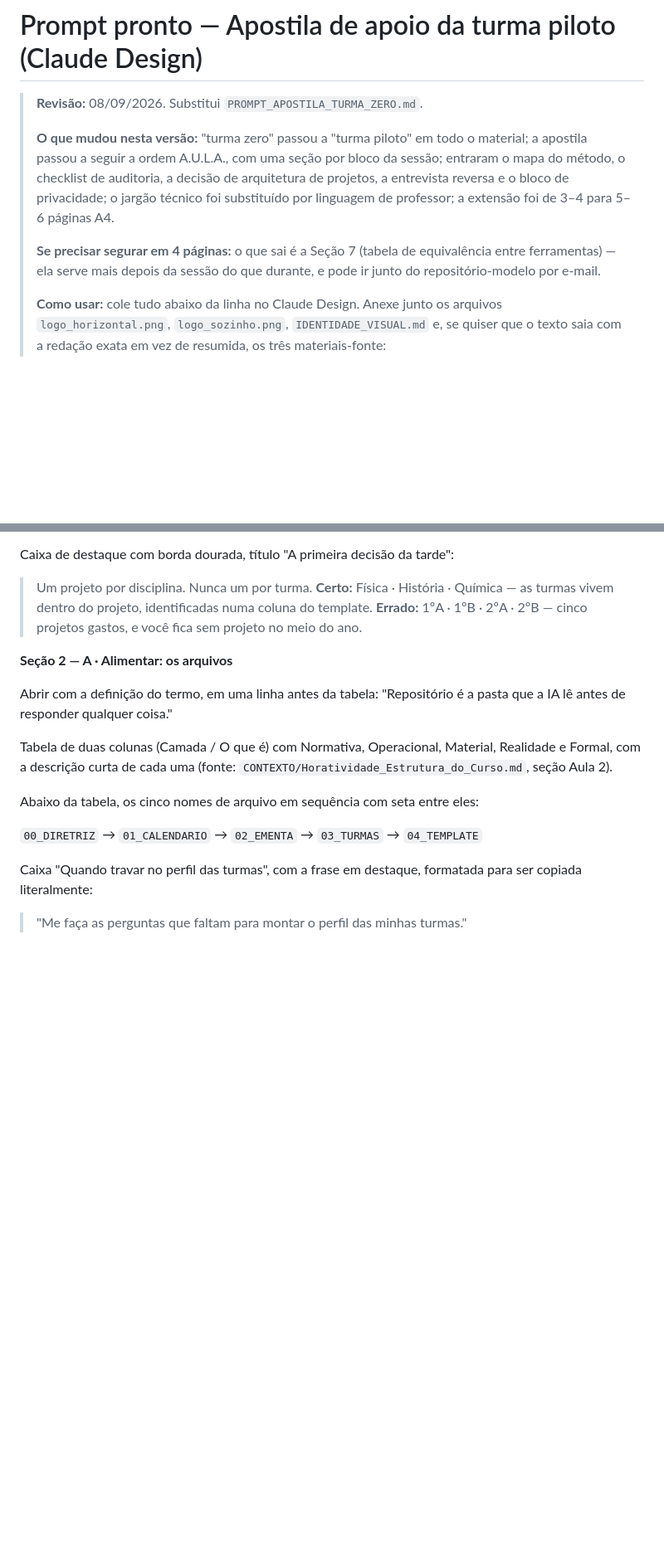
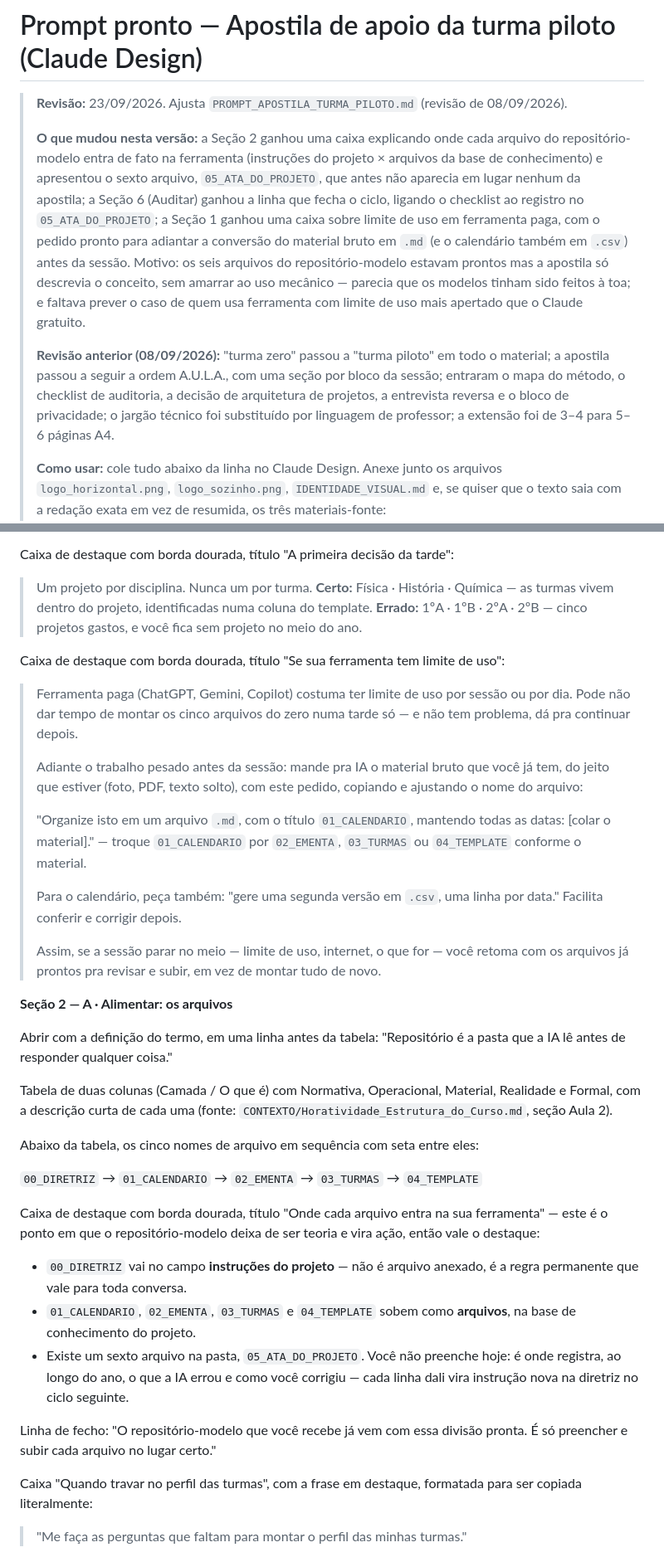
Before and after one commit to jonas-pinheiro/horatividade, a Markdown page: PROMPT_APOSTILA_TURMA_PILOTO.md, 2 parts joined by grey strips. Shown at 83% size. Rendered like a GitHub page; blank space fills up the shorter version.

Commit message:
Amarra a apostila da turma piloto ao uso mecânico do repositório-modelo
Seção 2 agora explica onde cada arquivo entra na ferramenta (instruções
do projeto x arquivos) e apresenta o sexto arquivo, 05_ATA_DO_PROJETO,
que não aparecia em lugar nenhum. Seção 6 fecha o ciclo ligando o
checklist de auditoria a esse registro. Seção 1 ganha aviso sobre
limite de uso em ferramenta paga, com o pedido pronto para adiantar a
conversão do material bruto em .md/.csv antes da sessão. Teto de
páginas removido — o conteúdo decide a extensão.

```diff
--- a/PROMPT_APOSTILA_TURMA_PILOTO.md
+++ b/PROMPT_APOSTILA_TURMA_PILOTO.md
@@ -1,10 +1,10 @@
 # Prompt pronto — Apostila de apoio da turma piloto (Claude Design)
 
-> **Revisão:** 08/09/2026. Substitui `PROMPT_APOSTILA_TURMA_ZERO.md`.
+> **Revisão:** 23/09/2026. Ajusta `PROMPT_APOSTILA_TURMA_PILOTO.md` (revisão de 08/09/2026).
 >
-> **O que mudou nesta versão:** "turma zero" passou a "turma piloto" em todo o material; a apostila passou a seguir a ordem A.U.L.A., com uma seção por bloco da sessão; entraram o mapa do método, o checklist de auditoria, a decisão de arquitetura de projetos, a entrevista reversa e o bloco de privacidade; o jargão técnico foi substituído por linguagem de professor; a extensão foi de 3–4 para 5–6 páginas A4.
+> **O que mudou nesta versão:** a Seção 2 ganhou uma caixa explicando onde cada arquivo do repositório-modelo entra de fato na ferramenta (instruções do projeto × arquivos da base de conhecimento) e apresentou o sexto arquivo, `05_ATA_DO_PROJETO`, que antes não aparecia em lugar nenhum da apostila; a Seção 6 (Auditar) ganhou a linha que fecha o ciclo, ligando o checklist ao registro no `05_ATA_DO_PROJETO`; a Seção 1 ganhou uma caixa sobre limite de uso em ferramenta paga, com o pedido pronto para adiantar a conversão do material bruto em `.md` (e o calendário também em `.csv`) antes da sessão. Motivo: os seis arquivos do repositório-modelo estavam prontos mas a apostila só descrevia o conceito, sem amarrar ao uso mecânico — parecia que os modelos tinham sido feitos à toa; e faltava prever o caso de quem usa ferramenta com limite de uso mais apertado que o Claude gratuito.
 >
-> **Se precisar segurar em 4 páginas:** o que sai é a Seção 7 (tabela de equivalência entre ferramentas) — ela serve mais depois da sessão do que durante, e pode ir junto do repositório-modelo por e-mail.
+> **Revisão anterior (08/09/2026):** "turma zero" passou a "turma piloto" em todo o material; a apostila passou a seguir a ordem A.U.L.A., com uma seção por bloco da sessão; entraram o mapa do método, o checklist de auditoria, a decisão de arquitetura de projetos, a entrevista reversa e o bloco de privacidade; o jargão técnico foi substituído por linguagem de professor; a extensão foi de 3–4 para 5–6 páginas A4.
 >
 > **Como usar:** cole tudo abaixo da linha no Claude Design. Anexe junto os arquivos `logo_horizontal.png`, `logo_sozinho.png`, `IDENTIDADE_VISUAL.md` e, se quiser que o texto saia com a redação exata em vez de resumida, os três materiais-fonte: `produto/principal/00_checklist_prerequisitos.md`, `produto/principal/01_tabela_equivalencia_ferramentas.md` e `produto/principal/03_bloco_diretriz_comentado.md`.
 >
@@ -62,6 +62,18 @@ Caixa de destaque com borda dourada, título "A primeira decisão da tarde":
 > **Certo:** Física · História · Química — as turmas vivem dentro do projeto, identificadas numa coluna do template.
 > **Errado:** 1ºA · 1ºB · 2ºA · 2ºB — cinco projetos gastos, e você fica sem projeto no meio do ano.
 
+Caixa de destaque com borda dourada, título "Se sua ferramenta tem limite de uso":
+
+> Ferramenta paga (ChatGPT, Gemini, Copilot) costuma ter limite de uso por sessão ou por dia. Pode não dar tempo de montar os cinco arquivos do zero numa tarde só — e não tem problema, dá pra continuar depois.
+>
+> Adiante o trabalho pesado antes da sessão: mande pra IA o material bruto que você já tem, do jeito que estiver (foto, PDF, texto solto), com este pedido, copiando e ajustando o nome do arquivo:
+>
+> "Organize isto em um arquivo `.md`, com o título `01_CALENDARIO`, mantendo todas as datas: [colar o material]." — troque `01_CALENDARIO` por `02_EMENTA`, `03_TURMAS` ou `04_TEMPLATE` conforme o material.
+>
+> Para o calendário, peça também: "gere uma segunda versão em `.csv`, uma linha por data." Facilita conferir e corrigir depois.
+>
+> Assim, se a sessão parar no meio — limite de uso, internet, o que for — você retoma com os arquivos já prontos pra revisar e subir, em vez de montar tudo de novo.
+
 **Seção 2 — A · Alimentar: os arquivos**
 
 Abrir com a definição do termo, em uma linha antes da tabela: "Repositório é a pasta que a IA lê antes de responder qualquer coisa."
@@ -71,6 +83,14 @@ Tabela de duas colunas (Camada / O que é) com Normativa, Operacional, Material,
 Abaixo da tabela, os cinco nomes de arquivo em sequência com seta entre eles:
 
 `00_DIRETRIZ` → `01_CALENDARIO` → `02_EMENTA` → `03_TURMAS` → `04_TEMPLATE`
+
+Caixa de destaque com borda dourada, título "Onde cada arquivo entra na sua ferramenta" — este é o ponto em que o repositório-modelo deixa de ser teoria e vira ação, então vale o destaque:
+
+- `00_DIRETRIZ` vai no campo **instruções do projeto** — não é arquivo anexado, é a regra permanente que vale para toda conversa.
+- `01_CALENDARIO`, `02_EMENTA`, `03_TURMAS` e `04_TEMPLATE` sobem como **arquivos**, na base de conhecimento do projeto.
+- Existe um sexto arquivo na pasta, `05_ATA_DO_PROJETO`. Você não preenche hoje: é onde registra, ao longo do ano, o que a IA errou e como você corrigiu — cada linha dali vira instrução nova na diretriz no ciclo seguinte.
+
+Linha de fecho: "O repositório-modelo que você recebe já vem com essa divisão pronta. É só preencher e subir cada arquivo no lugar certo."
 
 Caixa "Quando travar no perfil das turmas", com a frase em destaque, formatada para ser copiada literalmente:
 
```
Also changed, not shown: other parts of PROMPT_APOSTILA_TURMA_PILOTO.md (+3 -1 lines).
